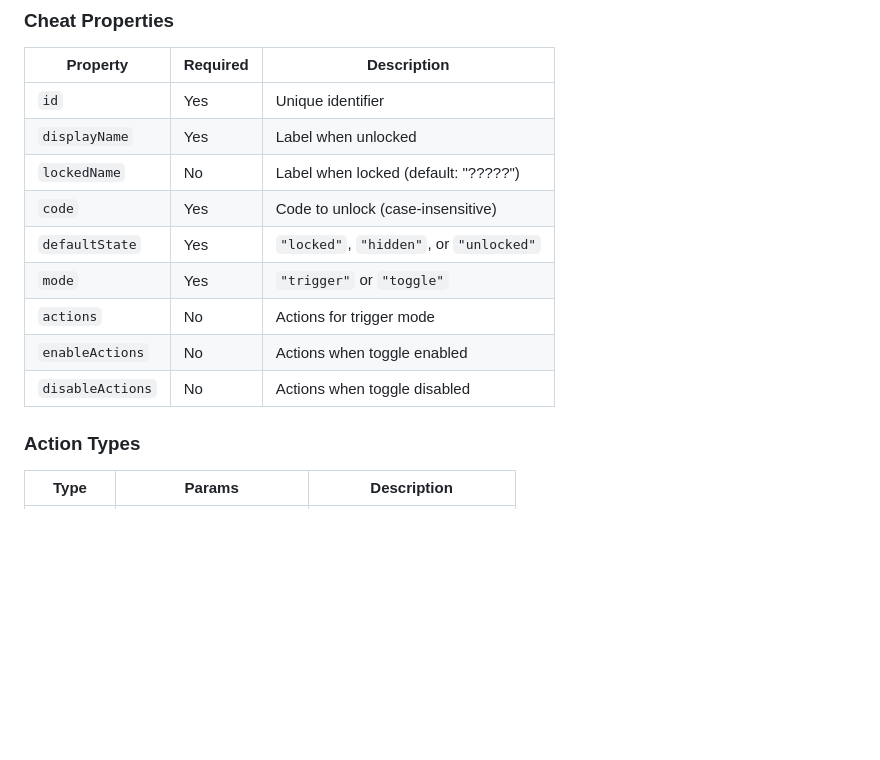
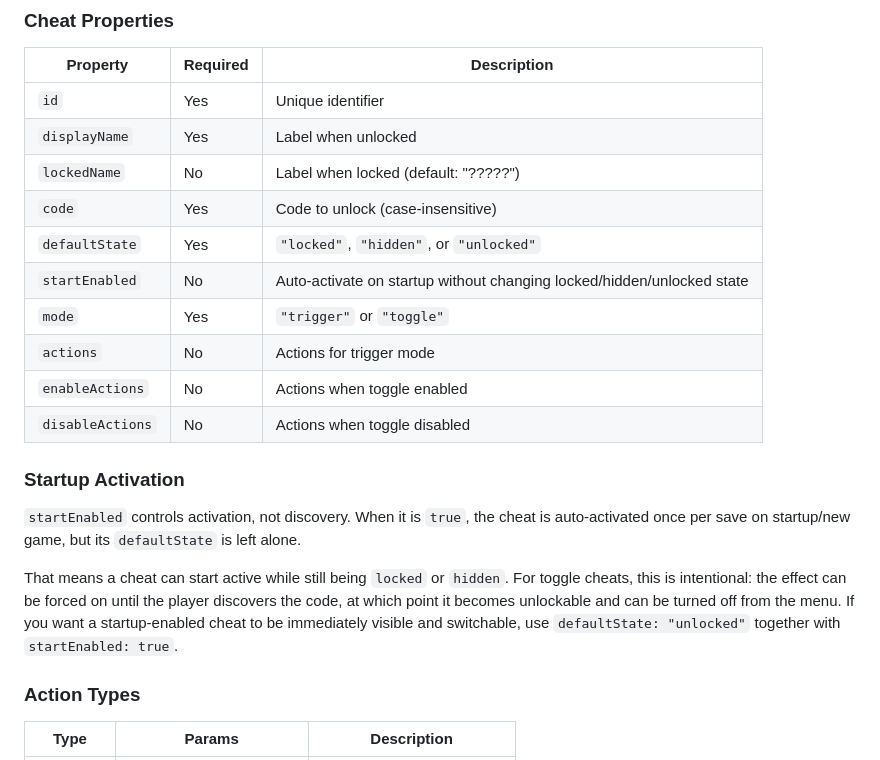
Before and after one commit to System-K/CheatCodeMenu, a Markdown page: README.md, the part around the change. Rendered like a GitHub page; blank space fills up the shorter version.

Commit message:
Update startenabled documentation

```diff
--- a/README.md
+++ b/README.md
@@ -86,10 +86,17 @@ Place JSON files in `Data/SKSE/Plugins/CheatCodeMenu/cheats/`:
 | `lockedName` | No | Label when locked (default: "?????") |
 | `code` | Yes | Code to unlock (case-insensitive) |
 | `defaultState` | Yes | `"locked"`, `"hidden"`, or `"unlocked"` |
+| `startEnabled` | No | Auto-activate on startup without changing locked/hidden/unlocked state |
 | `mode` | Yes | `"trigger"` or `"toggle"` |
 | `actions` | No | Actions for trigger mode |
 | `enableActions` | No | Actions when toggle enabled |
 | `disableActions` | No | Actions when toggle disabled |
+
+### Startup Activation
+
+`startEnabled` controls activation, not discovery. When it is `true`, the cheat is auto-activated once per save on startup/new game, but its `defaultState` is left alone.
+
+That means a cheat can start active while still being `locked` or `hidden`. For toggle cheats, this is intentional: the effect can be forced on until the player discovers the code, at which point it becomes unlockable and can be turned off from the menu. If you want a startup-enabled cheat to be immediately visible and switchable, use `defaultState: "unlocked"` together with `startEnabled: true`.
 
 ### Action Types
 
```
Also changed, not shown: json-info.md (+4 -1 lines).
